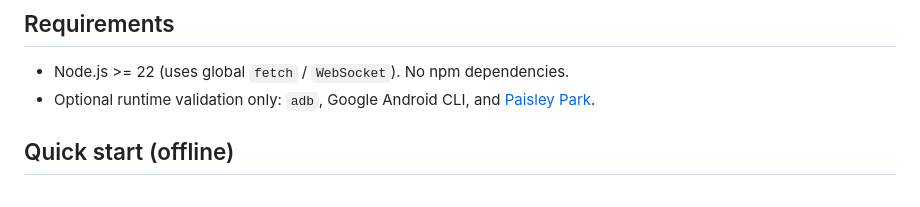
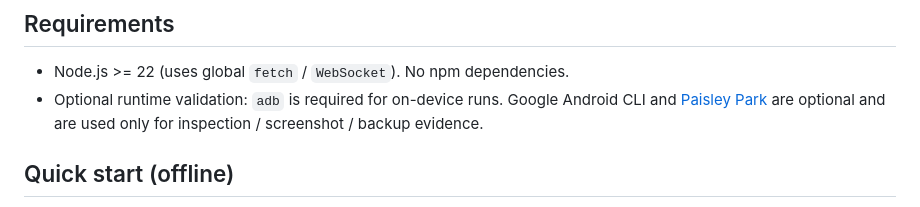
Before and after one commit to ColdDoge/dol-p-localization-agent-toolkit, a Markdown page: README.md, the part around the change. GitHub-like rendering.

Commit message:
docs: clarify optional runtime prerequisites

```diff
--- a/README.md
+++ b/README.md
@@ -38,8 +38,10 @@ planning with a ReplacePatcher replay gate, and coverage accounting.
 ## Requirements
 
 * Node.js >= 22 (uses global `fetch` / `WebSocket`). No npm dependencies.
-* Optional runtime validation only: `adb`, Google Android CLI, and
-  [Paisley Park](https://github.com/102326/DoL-Dev-Tools-Paisley-Park).
+* Optional runtime validation: `adb` is required for on-device runs.
+  Google Android CLI and
+  [Paisley Park](https://github.com/102326/DoL-Dev-Tools-Paisley-Park) are
+  optional and are used only for inspection / screenshot / backup evidence.
 
 ## Quick start (offline)
 
```
